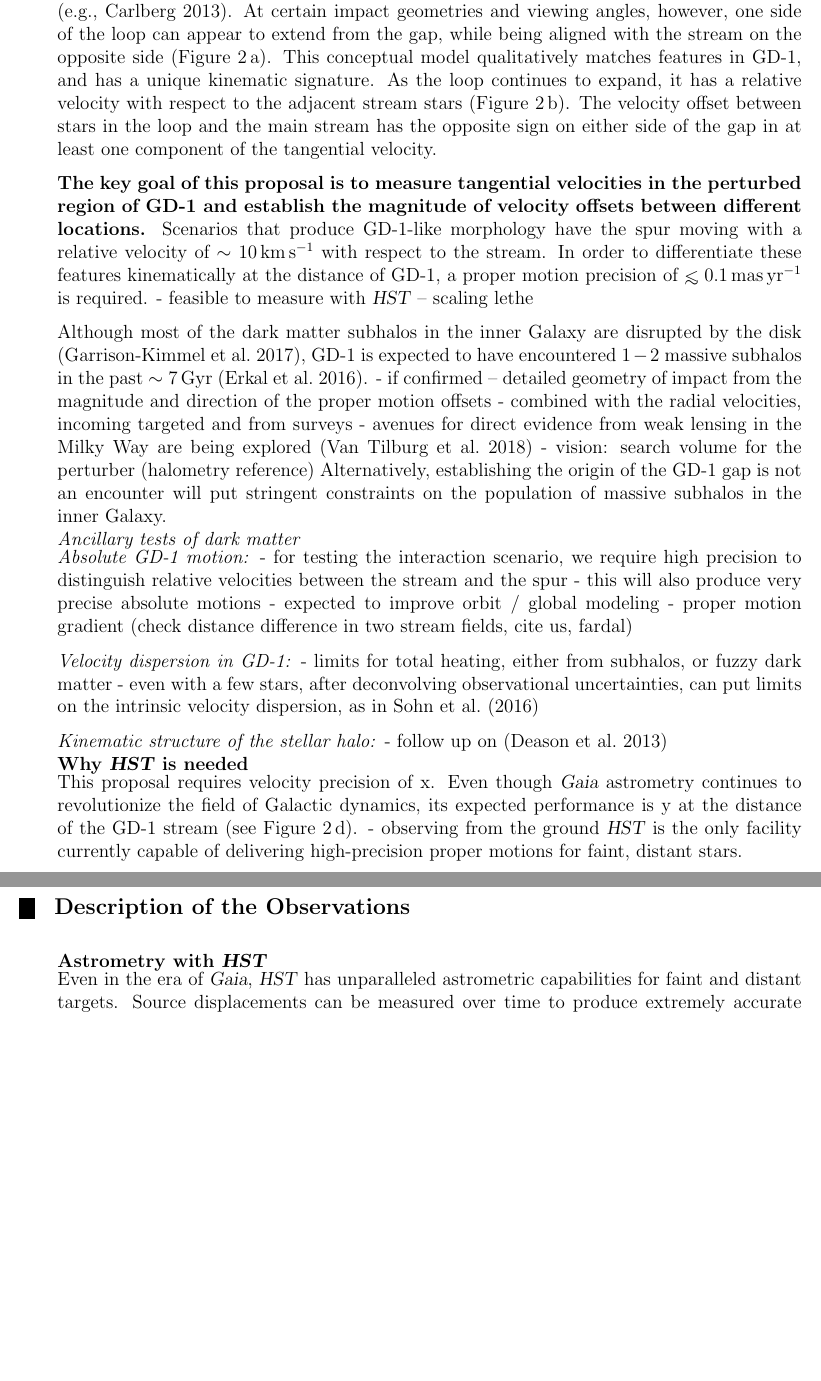
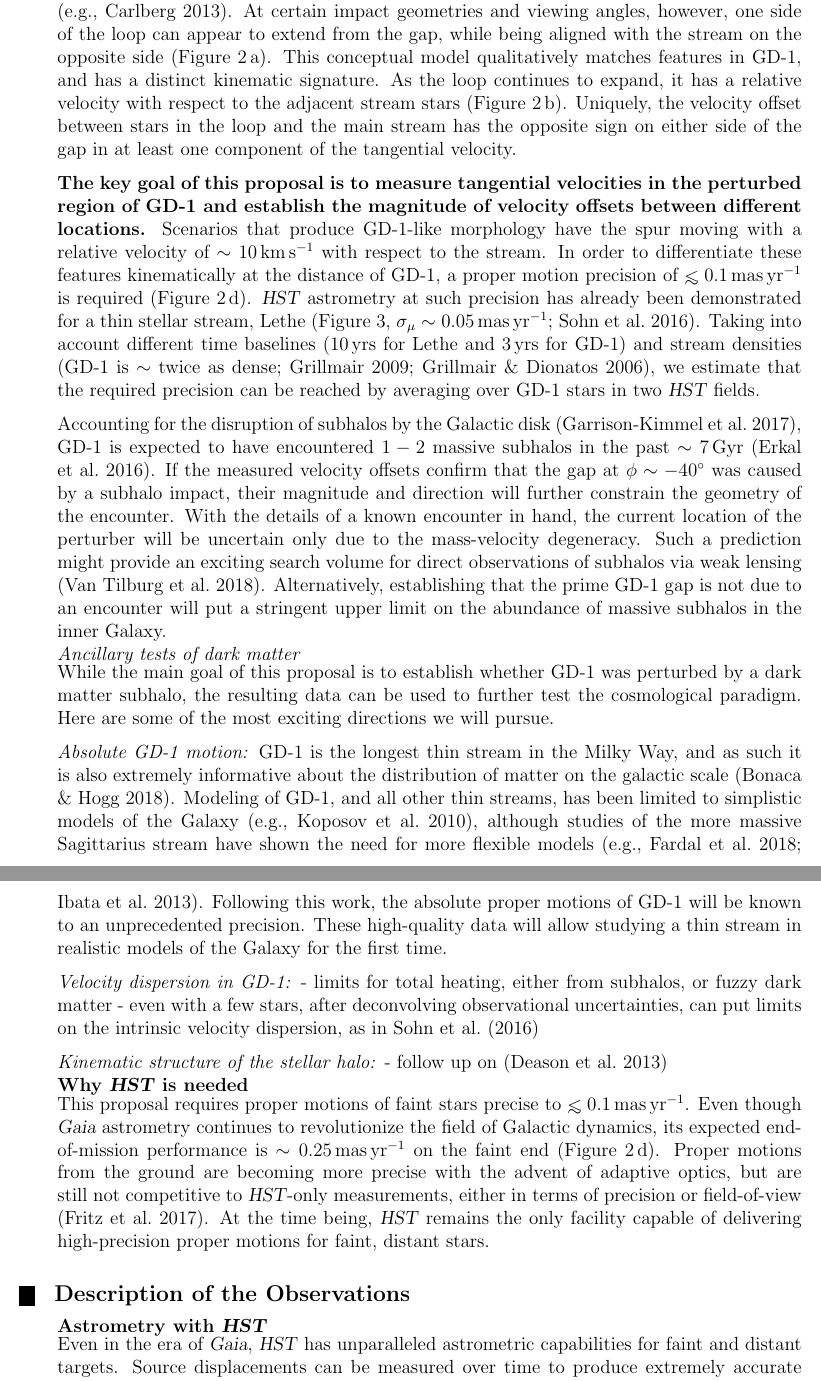
Before and after one commit to abonaca/hst_gd1, a LaTeX document (tex/gd1.tex, which reads tex/gd1.bib): two parts of pages 4 and 5 of 10 before the commit and two parts of pages 4 and 5 of 11 after it, joined at a grey line, cut so that both start at the same text, the shorter picture padded with empty space. Compiled offline with pdfLaTeX.

Commit message:
interaction description

```diff
--- a/tex/gd1.bib
+++ b/tex/gd1.bib
@@ -597,0 +653 @@ archivePrefix = "arXiv",
+	{Correnti}, M.},
--- a/tex/gd1.tex
+++ b/tex/gd1.tex
@@ -116,9 +119,9 @@ A massive perturber passing by a thin stellar stream imparts a velocity kick to
 As a result, a loop of stars is pulled off from their original orbits along the stream, thus opening a gap in the stream.
 Typically, the loop is aligned with the stream on both sides of the gap, producing a characteristic density profile \parencite[e.g.,][]{carlberg2013}.
 At certain impact geometries and viewing angles, however, one side of the loop can appear to extend from the gap, while being aligned with the stream on the opposite side (Figure~\ref{fig:fiducial}\,a).
-This conceptual model qualitatively matches features in GD-1, and has a unique kinematic signature.
+This conceptual model qualitatively matches features in GD-1, and has a distinct kinematic signature.
 As the loop continues to expand, it has a relative velocity with respect to the adjacent stream stars (Figure~\ref{fig:fiducial}\,b).
-The velocity offset between stars in the loop and the main stream has the opposite sign on either side of the gap in at least one component of the tangential velocity.
+Uniquely, the velocity offset between stars in the loop and the main stream has the opposite sign on either side of the gap in at least one component of the tangential velocity.
 
 \begin{figure}
 \begin{center}
@@ -134,22 +137,27 @@ Lethe is less prominent than GD-1, and thus sets a lower limit on the signal exp
 
 {\bf The key goal of this proposal is to measure tangential velocities in the perturbed region of GD-1 and establish the magnitude of velocity offsets between different locations.}
 Scenarios that produce GD-1-like morphology have the spur moving with a relative velocity of $\sim10\,\rm km\,s^{-1}$ with respect to the stream.
-In order to differentiate these features kinematically at the distance of GD-1, a proper motion precision of $\lesssim0.1\,\rm mas\,yr^{-1}$ is required.
-- feasible to measure with \hst\ -- scaling lethe
+In order to differentiate these features kinematically at the distance of GD-1, a proper motion precision of $\lesssim0.1\,\rm mas\,yr^{-1}$ is required (Figure~\ref{fig:fiducial}\,d).
+\hst\ astrometry at such precision has already been demonstrated for a thin stellar stream, Lethe \parencite[Figure~\ref{fig:lethe}, $\sigma_\mu\sim0.05\,\rm mas\,yr^{-1}$;][]{sohn2016}.
+Taking into account different time baselines (10\,yrs for Lethe and 3\,yrs for GD-1) and stream densities \parencite[GD-1 is $\sim$ twice as dense;][]{grillmair2006, grillmair2009}, we estimate that the required precision can be reached by averaging over GD-1 stars in two \hst\ fields.
 
-Although most of the dark matter subhalos in the inner Galaxy are disrupted by the disk \parencite{gk2017}, GD-1 is expected to have encountered $1-2$ massive subhalos in the past $\sim7$\,Gyr \parencite{erkal2016}.
-- if confirmed -- detailed geometry of impact from the magnitude and direction of the proper motion offsets
-- combined with the radial velocities, incoming targeted and from surveys
-- avenues for direct evidence from weak lensing in the Milky Way are being explored \parencite{vtilburg2018}
-- vision: search volume for the perturber (halometry reference)
-Alternatively, establishing the origin of the GD-1 gap is not an encounter will put stringent constraints on the population of massive subhalos in the inner Galaxy.
+% Although most of the dark matter subhalos in the inner Galaxy are disrupted by the disk \parencite{gk2017},
+Accounting for the disruption of subhalos by the Galactic disk \parencite{gk2017}, GD-1 is expected to have encountered $1-2$ massive subhalos in the past $\sim7$\,Gyr \parencite{erkal2016}.
+If the measured velocity offsets confirm that the gap at $\phi\sim-40^\circ$ was caused by a subhalo impact, their magnitude and direction will further constrain the geometry of the encounter.
+% Combined with radial velocity data, from our ongoing follow-up, as well as public surveys \parencite[e.g.,][]{}, .
+With the details of a known encounter in hand, the current location of the perturber will be uncertain only due to the mass-velocity degeneracy.
+Such a prediction might provide an exciting search volume for direct observations of subhalos via weak lensing \parencite{vtilburg2018}.
+Alternatively, establishing that the prime GD-1 gap is not due to an encounter will put a stringent upper limit on the abundance of massive subhalos in the inner Galaxy.
 
 \subsection*{Ancillary tests of dark matter}
+While the main goal of this proposal is to establish whether GD-1 was perturbed by a dark matter subhalo, the resulting data can be used to further test the cosmological paradigm.
+Here are some of the most exciting directions we will pursue.
+
 \emph{Absolute GD-1 motion:}
-- for testing the interaction scenario, we require high precision to distinguish relative velocities between the stream and the spur
-- this will also produce very precise absolute motions
-- expected to improve orbit / global modeling
-- proper motion gradient (check distance difference in two stream fields, cite us, fardal)
+GD-1 is the longest thin stream in the Milky Way, and as such it is also extremely informative about the distribution of matter on the galactic scale \parencite{bonaca2018}.
+Modeling of GD-1, and all other thin streams, has been limited to simplistic models of the Galaxy \parencite[e.g.,][]{koposov2010}, although studies of the more massive Sagittarius stream have shown the need for more flexible models \parencite[e.g.,][]{ibata2013,fardal2018}.
+Following this work, the absolute proper motions of GD-1 will be known to an unprecedented precision.
+These high-quality data will allow studying a thin stream in realistic models of the Galaxy for the first time.
 
 \emph{Velocity dispersion in GD-1:}
 - limits for total heating, either from subhalos, or fuzzy dark matter
@@ -159,10 +167,10 @@ Alternatively, establishing the origin of the GD-1 gap is not an encounter will
 - follow up on \parencite{deason2013}
 
 \section*{Why \hst\ is needed}
-This proposal requires velocity precision of x.
-Even though \gaia\ astrometry continues to revolutionize the field of Galactic dynamics, its expected performance is y at the distance of the GD-1 stream (see Figure~\ref{fig:fiducial}\,d).
-- observing from the ground
-\hst\ is the only facility currently capable of delivering high-precision proper motions for faint, distant stars.
+This proposal requires proper motions of faint stars precise to $\lesssim0.1\,\rm mas\, yr^{-1}$.
+Even though \gaia\ astrometry continues to revolutionize the field of Galactic dynamics, its expected end-of-mission performance is $\sim0.25\,\rm mas\,yr^{-1}$ on the faint end (Figure~\ref{fig:fiducial}\,d).
+Proper motions from the ground are becoming more precise with the advent of adaptive optics, but are still not competitive to \hst-only measurements, either in terms of precision or field-of-view \parencite{fritz2017}.
+At the time being, \hst\ remains the only facility capable of delivering high-precision proper motions for faint, distant stars.
 
 %%%%%%%%%%%%%%%%%%%%%%%%%%%%%%%%%%%%%%%%%%%%%%%%%%%%%%%%%%%%%%%%%%%%%%%%%%%
 
@@ -171,6 +179,7 @@ Even though \gaia\ astrometry continues to revolutionize the field of Galactic d
 %
 %
 \describeobservations   % Do not delete this command.
+\vspace{-0.5cm}
 \section*{Astrometry with \hst}
 Even in the era of \gaia, \hst\ has unparalleled astrometric capabilities for faint and distant targets.
 Source displacements can be measured over time to produce extremely accurate proper motions thanks to the well established geometric distortion solutions, PSF calibrations, and measurement techniques \parencite[e.g.,][]{anderson2003}.
```
Also changed, not shown: tex/gd1.bib (69 more changed lines), tex/gd1.tex (19 more changed lines).
